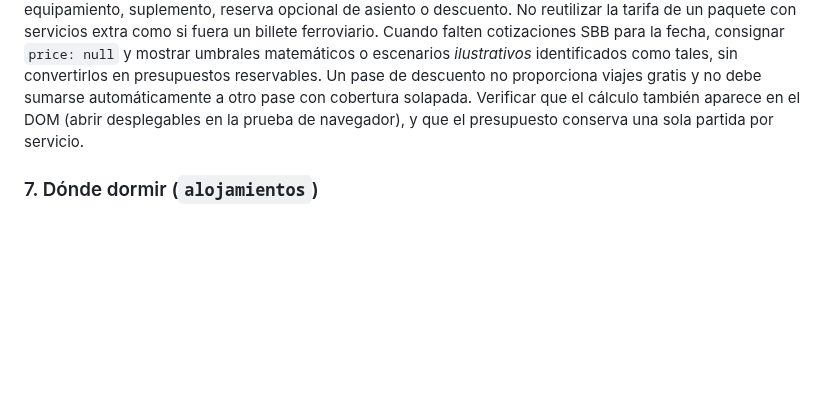
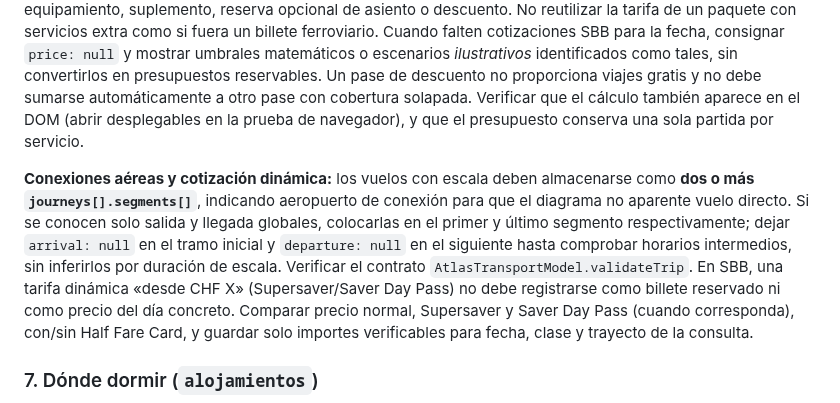
Before and after one commit to JesusRiddle/atlas-viajes, a Markdown page: docs/trip-editorial-guide.md, the part around the change. GitHub-like rendering; blank space fills up the shorter version.

Commit message:
docs(atlas): enforce multi-leg flight integrity and date-specific Swiss fare comparisons

```diff
--- a/docs/trip-editorial-guide.md
+++ b/docs/trip-editorial-guide.md
@@ -116,6 +116,8 @@ La orden **«refléjalo en el Atlas»** activa el flujo completo de construcció
 **No incluir:** números de tren/vuelo inventados o precios sin fecha de cotización.
 
 **Comparación de tarifas y productos ferroviarios:** cuando se evalúen pases (`railSummary`), no basta con almacenarlos en el JSON: su comparativa debe verse en «Movilidad y conexiones», con alternativas, cálculos y fuentes. Identificar cada precio con el producto exacto: billete simple de tren, ida y vuelta, Winter Pass con equipamiento, suplemento, reserva opcional de asiento o descuento. No reutilizar la tarifa de un paquete con servicios extra como si fuera un billete ferroviario. Cuando falten cotizaciones SBB para la fecha, consignar `price: null` y mostrar umbrales matemáticos o escenarios *ilustrativos* identificados como tales, sin convertirlos en presupuestos reservables. Un pase de descuento no proporciona viajes gratis y no debe sumarse automáticamente a otro pase con cobertura solapada. Verificar que el cálculo también aparece en el DOM (abrir desplegables en la prueba de navegador), y que el presupuesto conserva una sola partida por servicio.
+
+**Conexiones aéreas y cotización dinámica:** los vuelos con escala deben almacenarse como **dos o más `journeys[].segments[]`**, indicando aeropuerto de conexión para que el diagrama no aparente vuelo directo. Si se conocen solo salida y llegada globales, colocarlas en el primer y último segmento respectivamente; dejar `arrival: null` en el tramo inicial y `departure: null` en el siguiente hasta comprobar horarios intermedios, sin inferirlos por duración de escala. Verificar el contrato `AtlasTransportModel.validateTrip`. En SBB, una tarifa dinámica «desde CHF X» (Supersaver/Saver Day Pass) no debe registrarse como billete reservado ni como precio del día concreto. Comparar precio normal, Supersaver y Saver Day Pass (cuando corresponda), con/sin Half Fare Card, y guardar solo importes verificables para fecha, clase y trayecto de la consulta.
 
 ### 7. Dónde dormir (`alojamientos`)
 **Terminología editorial obligatoria:** en textos visibles para el viajero, usar «alojamiento(s)» al referirse al hospedaje y «ciudad(es) donde se pernocta» cuando se hable de la distribución territorial; no usar «base(s)» como sinónimo de alojamiento. El campo técnico `bases` y `days[].base` se conservan por compatibilidad del modelo de datos. En los encabezados, preferir un resumen escueto como «12 noches, 3 alojamientos»; los nombres, noches por ciudad y estado de reserva deben ir en «Dónde dormir».
```
